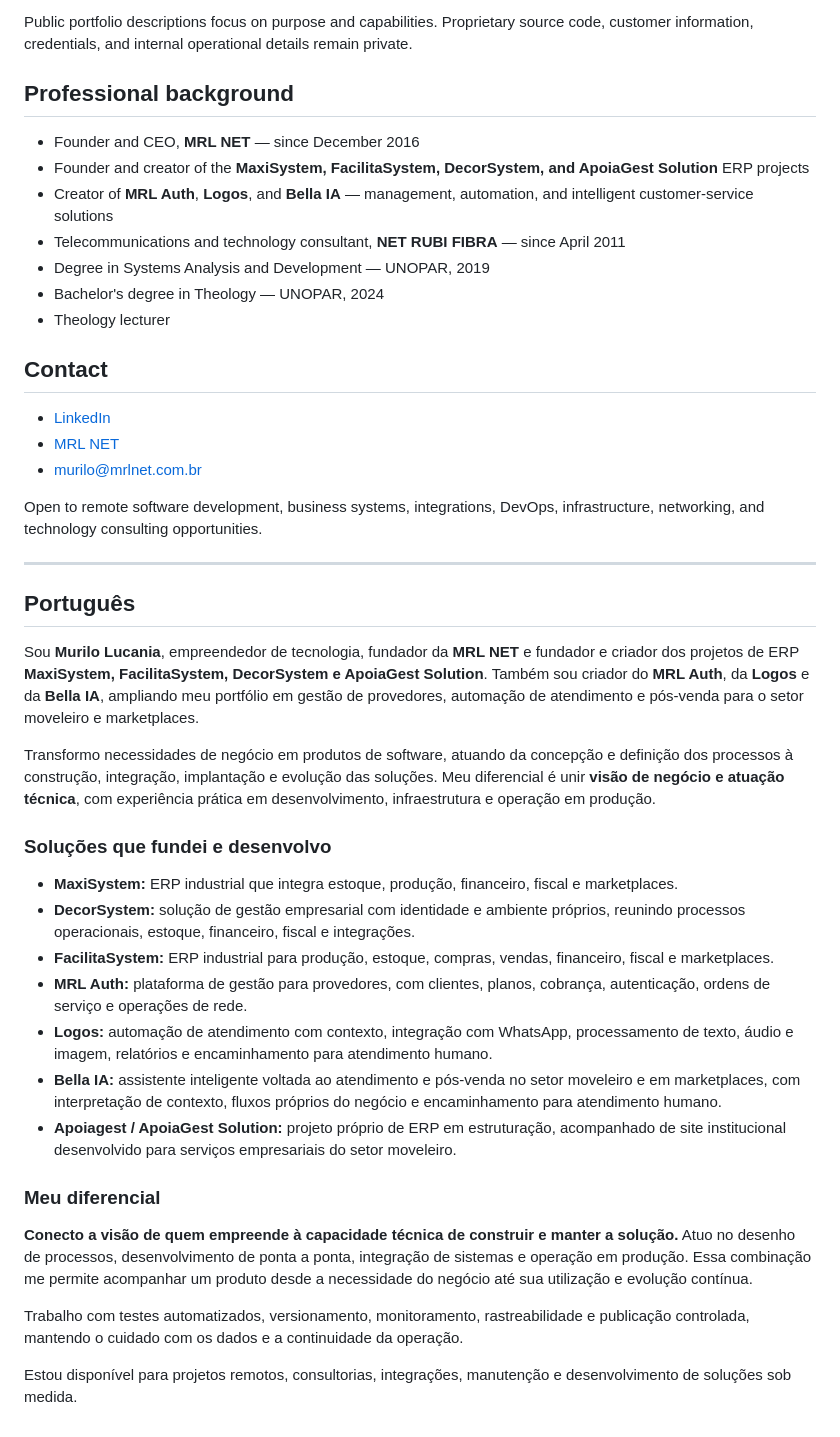
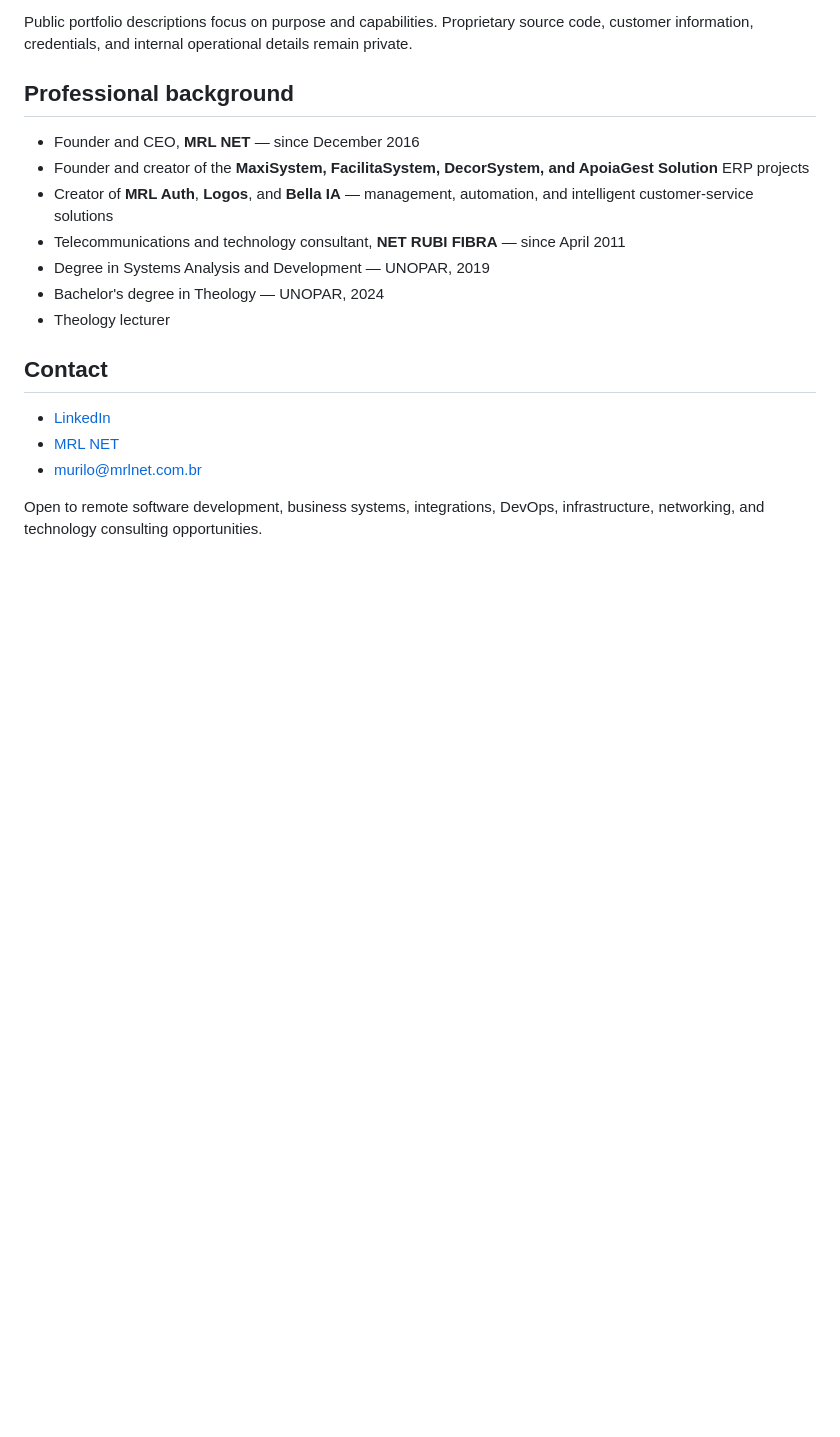
Before and after one commit to murilonetrubi-sys/murilonetrubi-sys, a Markdown page: README.md, the part around one of its changes. GitHub-like rendering; blank space fills up the shorter version.

Commit message:
docs(profile): apresentar portfólio completo em português antes do inglês

```diff
--- a/README.md
+++ b/README.md
@@ -60,29 +125,3 @@ Public portfolio descriptions focus on purpose and capabilities. Proprietary sou
 - [murilo@mrlnet.com.br](mailto:murilo@mrlnet.com.br)
 
 Open to remote software development, business systems, integrations, DevOps, infrastructure, networking, and technology consulting opportunities.
-
----
-
-## Português
-
-Sou **Murilo Lucania**, empreendedor de tecnologia, fundador da **MRL NET** e fundador e criador dos projetos de ERP **MaxiSystem, FacilitaSystem, DecorSystem e ApoiaGest Solution**. Também sou criador do **MRL Auth**, da **Logos** e da **Bella IA**, ampliando meu portfólio em gestão de provedores, automação de atendimento e pós-venda para o setor moveleiro e marketplaces.
-
-Transformo necessidades de negócio em produtos de software, atuando da concepção e definição dos processos à construção, integração, implantação e evolução das soluções. Meu diferencial é unir **visão de negócio e atuação técnica**, com experiência prática em desenvolvimento, infraestrutura e operação em produção.
-
-### Soluções que fundei e desenvolvo
-
-- **MaxiSystem:** ERP industrial que integra estoque, produção, financeiro, fiscal e marketplaces.
-- **DecorSystem:** solução de gestão empresarial com identidade e ambiente próprios, reunindo processos operacionais, estoque, financeiro, fiscal e integrações.
-- **FacilitaSystem:** ERP industrial para produção, estoque, compras, vendas, financeiro, fiscal e marketplaces.
-- **MRL Auth:** plataforma de gestão para provedores, com clientes, planos, cobrança, autenticação, ordens de serviço e operações de rede.
-- **Logos:** automação de atendimento com contexto, integração com WhatsApp, processamento de texto, áudio e imagem, relatórios e encaminhamento para atendimento humano.
-- **Bella IA:** assistente inteligente voltada ao atendimento e pós-venda no setor moveleiro e em marketplaces, com interpretação de contexto, fluxos próprios do negócio e encaminhamento para atendimento humano.
-- **Apoiagest / ApoiaGest Solution:** projeto próprio de ERP em estruturação, acompanhado de site institucional desenvolvido para serviços empresariais do setor moveleiro.
-
-### Meu diferencial
-
-**Conecto a visão de quem empreende à capacidade técnica de construir e manter a solução.** Atuo no desenho de processos, desenvolvimento de ponta a ponta, integração de sistemas e operação em produção. Essa combinação me permite acompanhar um produto desde a necessidade do negócio até sua utilização e evolução contínua.
-
-Trabalho com testes automatizados, versionamento, monitoramento, rastreabilidade e publicação controlada, mantendo o cuidado com os dados e a continuidade da operação.
-
-Estou disponível para projetos remotos, consultorias, integrações, manutenção e desenvolvimento de soluções sob medida.
```
Also changed, not shown: other parts of README.md (+65 -0 lines).
